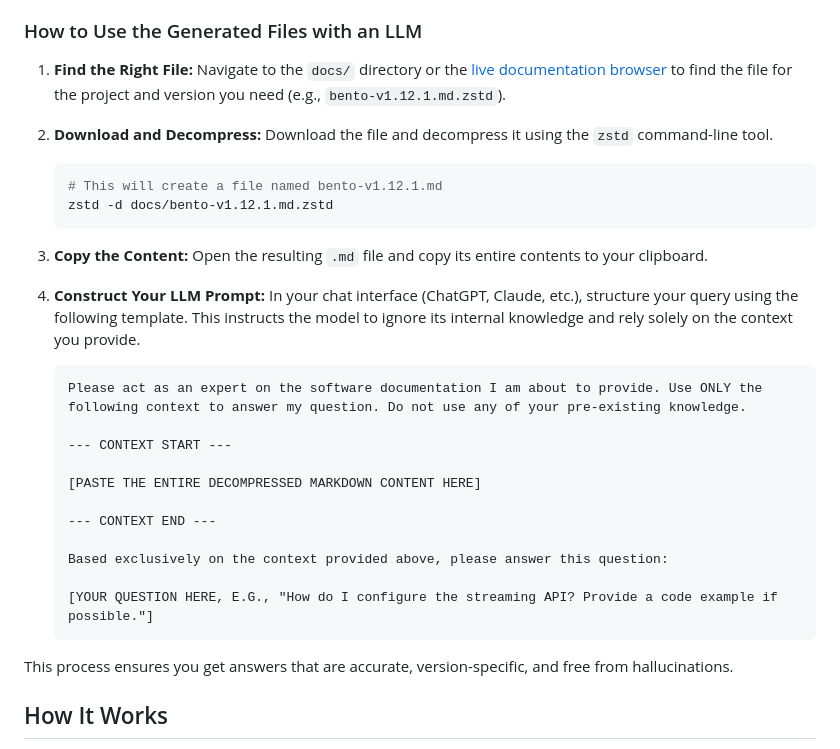
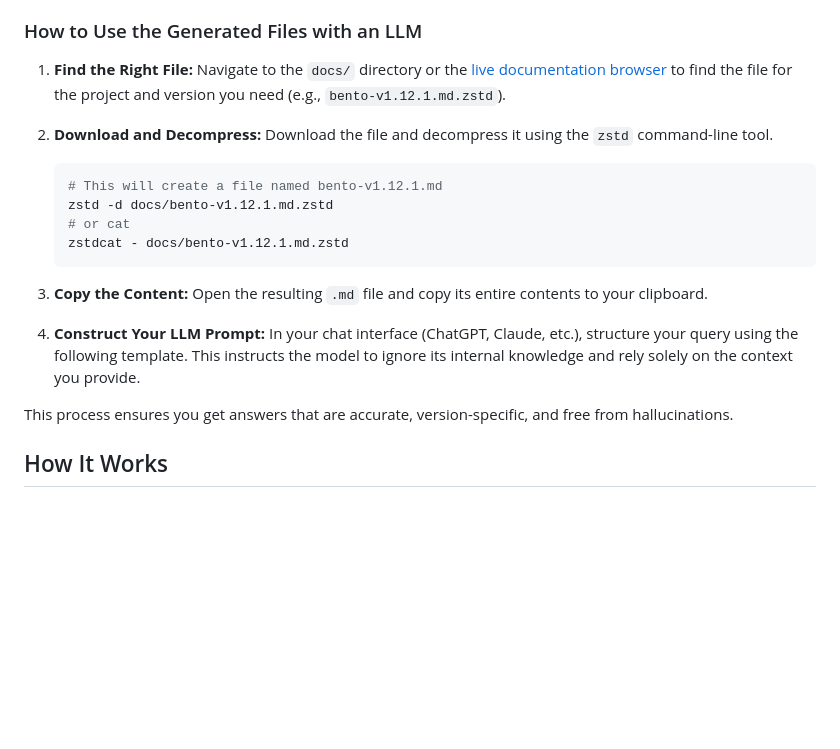
Before and after one commit to akhenakh/feedai, a Markdown page: README.md, the part around the change printed below. Rendered like a GitHub page; blank space fills up the shorter version.

````diff
--- a/README.md
+++ b/README.md
@@ -25,25 +25,14 @@ The generated `.md.zstd` files are designed for a technique called **Retrieval-A
     ```bash
     # This will create a file named bento-v1.12.1.md
     zstd -d docs/bento-v1.12.1.md.zstd
+    # or cat
+    zstdcat - docs/bento-v1.12.1.md.zstd
     ```
 
 3.  **Copy the Content:** Open the resulting `.md` file and copy its entire contents to your clipboard.
 
 4.  **Construct Your LLM Prompt:** In your chat interface (ChatGPT, Claude, etc.), structure your query using the following template. This instructs the model to ignore its internal knowledge and rely solely on the context you provide.
 
-    ```text
-    Please act as an expert on the software documentation I am about to provide. Use ONLY the following context to answer my question. Do not use any of your pre-existing knowledge.
-
-    --- CONTEXT START ---
-
-    [PASTE THE ENTIRE DECOMPRESSED MARKDOWN CONTENT HERE]
-
-    --- CONTEXT END ---
-
-    Based exclusively on the context provided above, please answer this question:
-
-    [YOUR QUESTION HERE, E.G., "How do I configure the streaming API? Provide a code example if possible."]
-    ```
 
 This process ensures you get answers that are accurate, version-specific, and free from hallucinations.
 
````
Also changed, not shown: other parts of README.md (+1 -1 lines).
